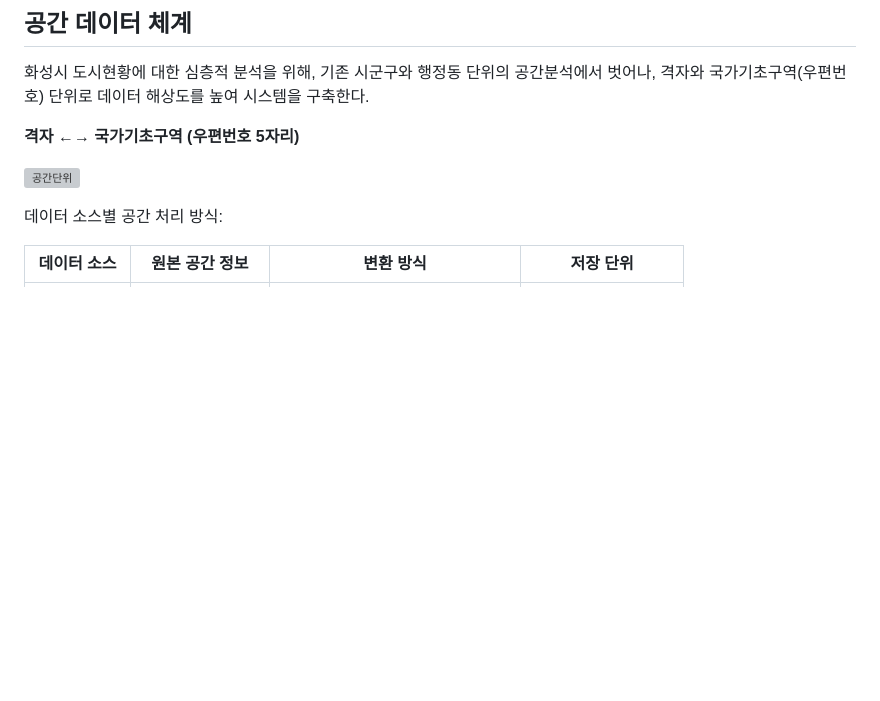
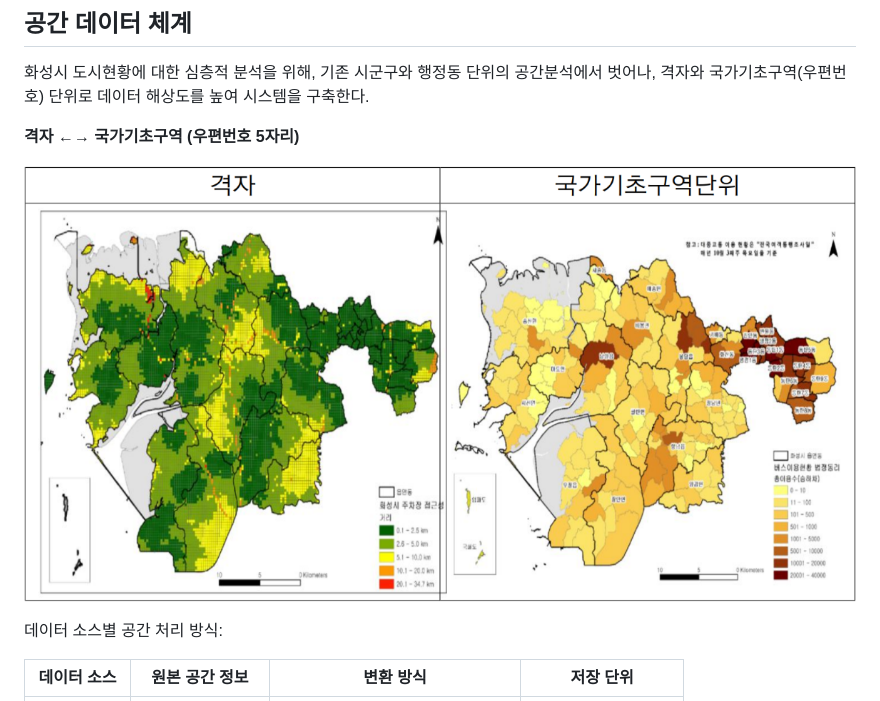
Before and after one commit to hscitycity/jeju_hspalantir, a Markdown page: README.md, the part around the change. GitHub-like rendering; blank space fills up the shorter version; grey boxes are pictures that could not be loaded.

```diff
--- a/README.md
+++ b/README.md
@@ -182,7 +182,7 @@ RDFS로 빠르게 시작하고, 추론이 필요한 부분만 OWL로 정밀하
 
 **격자 ←→ 국가기초구역 (우편번호 5자리)**
 
-![공간단위](docs/space.png)
+![공간단위](Palantir-Demo/docs/space.png)
 
 데이터 소스별 공간 처리 방식:
 
```
